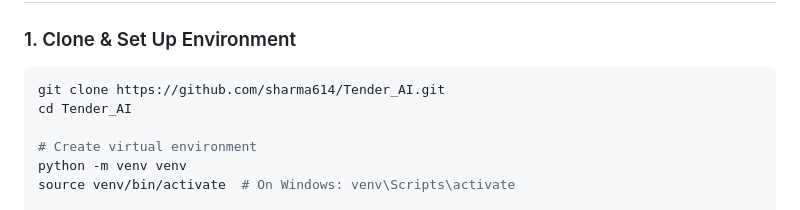
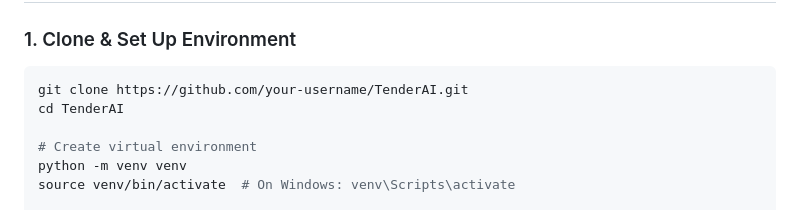
Before and after one commit to sharma614/Tender_AI, a Markdown page: README.md, the part around the change. Rendered like a GitHub page.

Commit message:
docs: final README update

````diff
--- a/README.md
+++ b/README.md
@@ -69,8 +69,8 @@ graph TD
 
 ### 1. Clone & Set Up Environment
 ```bash
-git clone https://github.com/sharma614/Tender_AI.git
-cd Tender_AI
+git clone https://github.com/your-username/TenderAI.git
+cd TenderAI
 
 # Create virtual environment
 python -m venv venv
````
